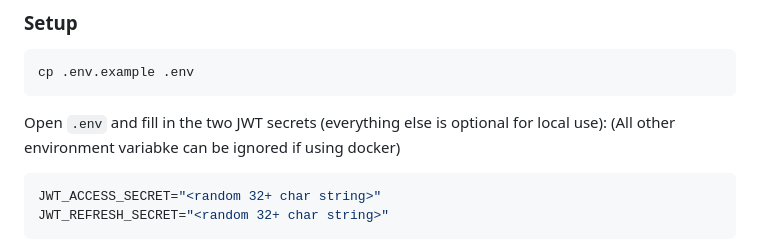
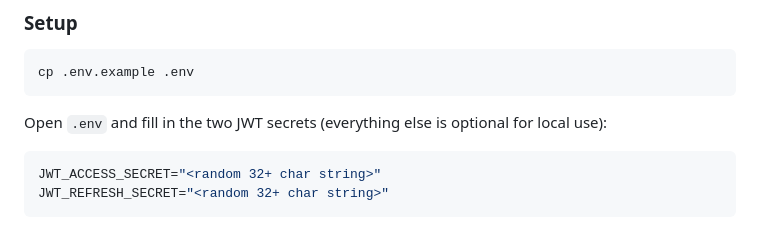
Before and after one commit to Abdulmojeed58/connect-hub, a Markdown page: README.md, the part around the change. Drawn GitHub-style.

````diff
--- a/README.md
+++ b/README.md
@@ -35,7 +35,7 @@ The docker desktop should be opened
 cp .env.example .env
 ```
 
-Open `.env` and fill in the two JWT secrets (everything else is optional for local use): (All other environment variabke can be ignored if using docker)
+Open `.env` and fill in the two JWT secrets (everything else is optional for local use):
 
 ```env
 JWT_ACCESS_SECRET="<random 32+ char string>"
````
